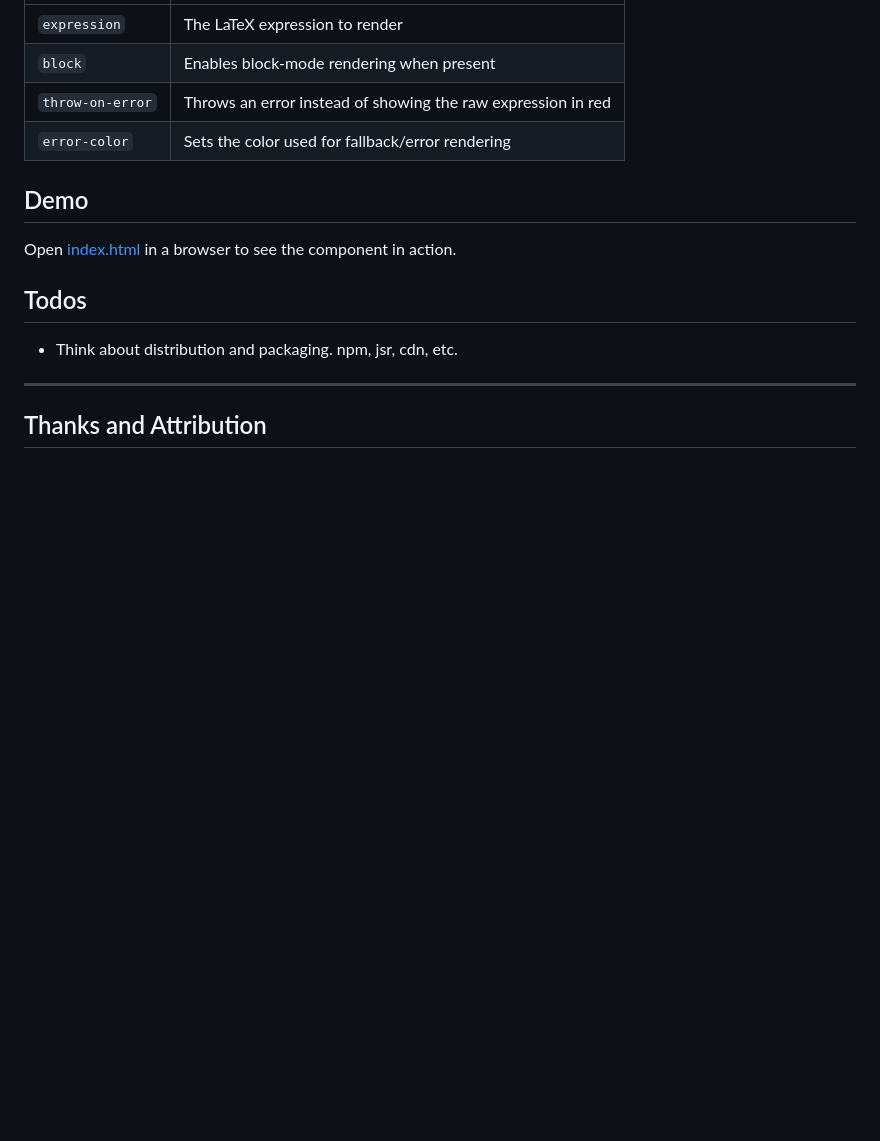
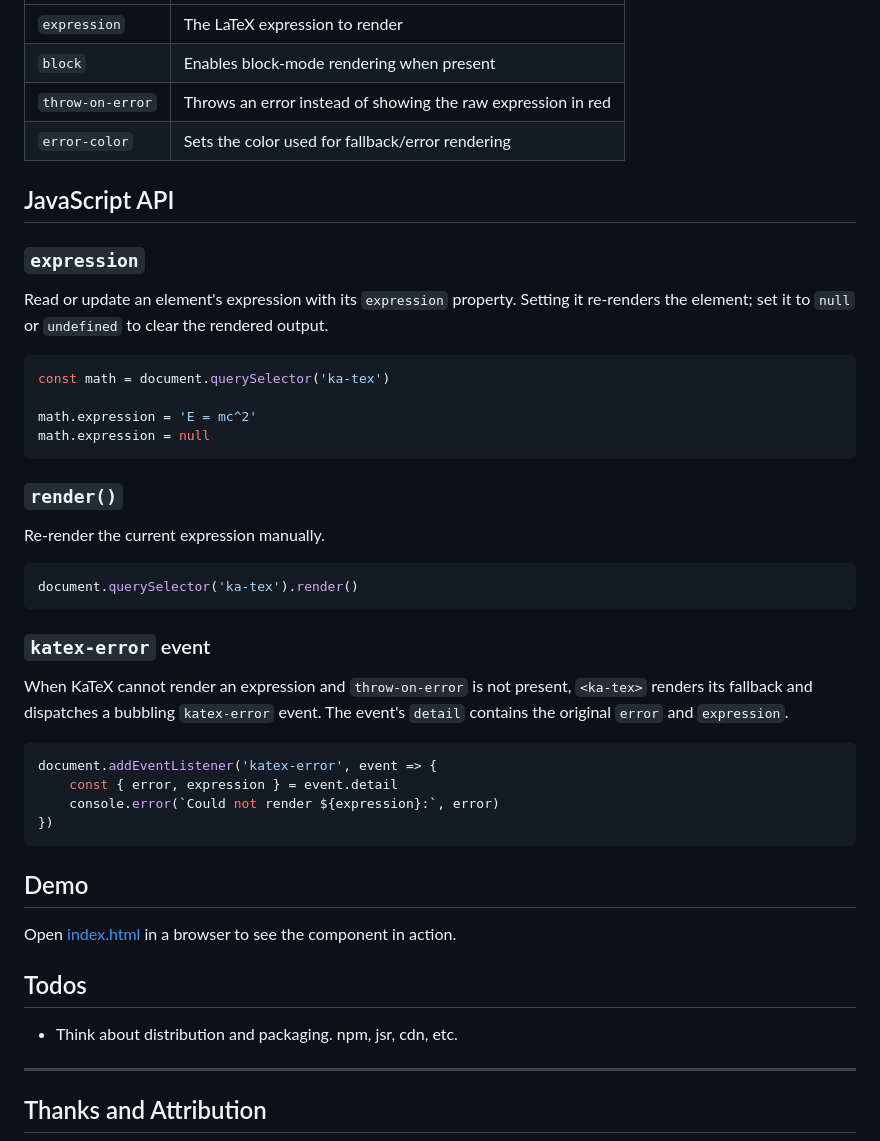
Before and after one commit to Shresht7/katex-web-component, a Markdown page: README.md, the part around the change. GitHub-like rendering; blank space fills up the shorter version.

Commit message:
Docs: Update README with JavaScript API details

````diff
--- a/README.md
+++ b/README.md
@@ -116,6 +116,38 @@ $$
 | `throw-on-error` | Throws an error instead of showing the raw expression in red |
 | `error-color`    | Sets the color used for fallback/error rendering             |
 
+## JavaScript API
+
+### `expression`
+
+Read or update an element's expression with its `expression` property. Setting it re-renders the element; set it to `null` or `undefined` to clear the rendered output.
+
+```js
+const math = document.querySelector('ka-tex')
+
+math.expression = 'E = mc^2'
+math.expression = null
+```
+
+### `render()`
+
+Re-render the current expression manually.
+
+```js
+document.querySelector('ka-tex').render()
+```
+
+### `katex-error` event
+
+When KaTeX cannot render an expression and `throw-on-error` is not present, `<ka-tex>` renders its fallback and dispatches a bubbling `katex-error` event. The event's `detail` contains the original `error` and `expression`.
+
+```js
+document.addEventListener('katex-error', event => {
+    const { error, expression } = event.detail
+    console.error(`Could not render ${expression}:`, error)
+})
+```
+
 ## Demo
 
 Open [index.html](index.html) in a browser to see the component in action.
````
